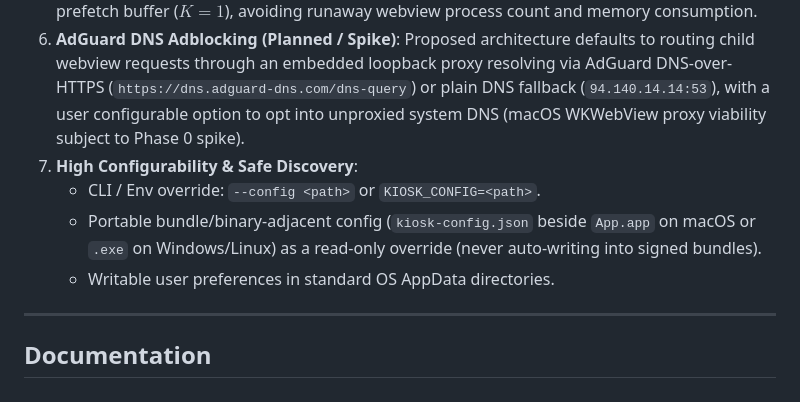
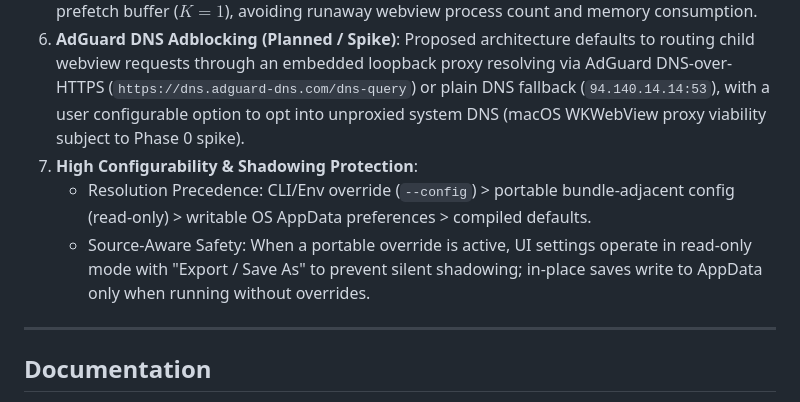
Before and after one commit to thejjw/ambient-kiosk, a Markdown page: README.md, the part around the change. GitHub-like rendering.

Commit message:
docs: add source-aware persistence and shadowing protection rules

```diff
--- a/README.md
+++ b/README.md
@@ -32,10 +32,9 @@ Instead of using `<iframe>` tags or stripping HTTP security headers via fragile
 4. **Pipelined Pre-Refresh (Planned)**: Design initiates a native background reload (`Webview::reload()`) on the upcoming tile during minimization to pipeline content updates before expansion (readiness and fallback behavior subject to Phase 0 feasibility spike).
 5. **Bounded Lifecycle Pool**: Caps active child webviews to visible slots ($M = 5$) plus a bounded prefetch buffer ($K = 1$), avoiding runaway webview process count and memory consumption.
 6. **AdGuard DNS Adblocking (Planned / Spike)**: Proposed architecture defaults to routing child webview requests through an embedded loopback proxy resolving via AdGuard DNS-over-HTTPS (`https://dns.adguard-dns.com/dns-query`) or plain DNS fallback (`94.140.14.14:53`), with a user configurable option to opt into unproxied system DNS (macOS WKWebView proxy viability subject to Phase 0 spike).
-7. **High Configurability & Safe Discovery**:
-   * CLI / Env override: `--config <path>` or `KIOSK_CONFIG=<path>`.
-   * Portable bundle/binary-adjacent config (`kiosk-config.json` beside `App.app` on macOS or `.exe` on Windows/Linux) as a read-only override (never auto-writing into signed bundles).
-   * Writable user preferences in standard OS AppData directories.
+7. **High Configurability & Shadowing Protection**:
+   * Resolution Precedence: CLI/Env override (`--config`) > portable bundle-adjacent config (read-only) > writable OS AppData preferences > compiled defaults.
+   * Source-Aware Safety: When a portable override is active, UI settings operate in read-only mode with "Export / Save As" to prevent silent shadowing; in-place saves write to AppData only when running without overrides.
 ---
 
 ## Documentation
```
Also changed, not shown: docs/ARCHITECTURE.md (+17 -6 lines), docs/IMPLEMENTATION_PLAN.md (+6 -2 lines).
